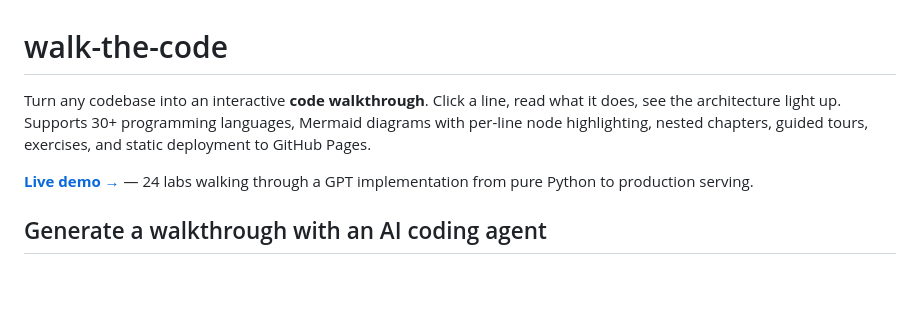
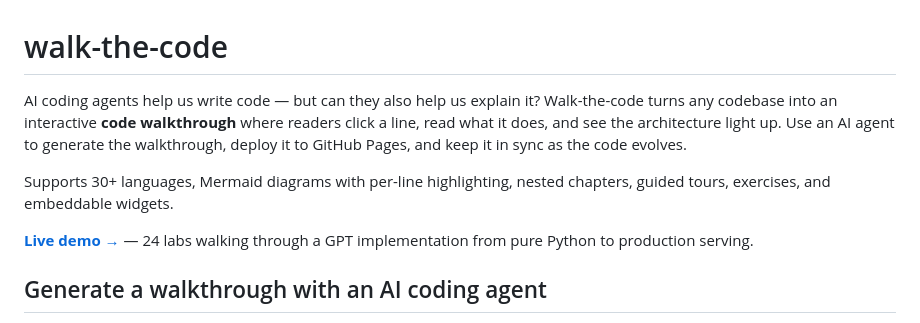
Before and after one commit to danilop/walk-the-code, a Markdown page: README.md, the part around the change. GitHub-like rendering; blank space fills up the shorter version.

Commit message:
Rewrite README intro: lead with the vision, not the features

```diff
--- a/README.md
+++ b/README.md
@@ -1,6 +1,8 @@
 # walk-the-code
 
-Turn any codebase into an interactive **code walkthrough**. Click a line, read what it does, see the architecture light up. Supports 30+ programming languages, Mermaid diagrams with per-line node highlighting, nested chapters, guided tours, exercises, and static deployment to GitHub Pages.
+AI coding agents help us write code — but can they also help us explain it? Walk-the-code turns any codebase into an interactive **code walkthrough** where readers click a line, read what it does, and see the architecture light up. Use an AI agent to generate the walkthrough, deploy it to GitHub Pages, and keep it in sync as the code evolves.
+
+Supports 30+ languages, Mermaid diagrams with per-line highlighting, nested chapters, guided tours, exercises, and embeddable widgets.
 
 **[Live demo →](https://danilop.github.io/micro-gpt-and-beyond/)** — 24 labs walking through a GPT implementation from pure Python to production serving.
 
```
